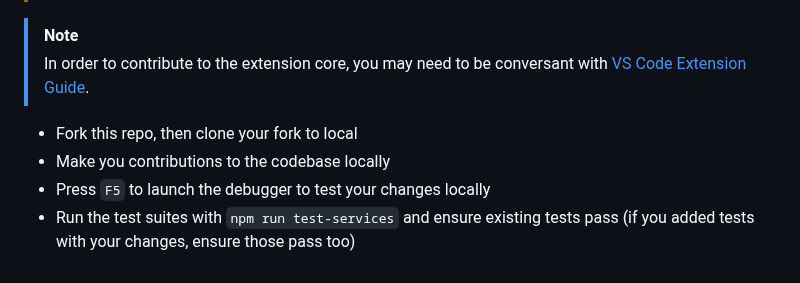
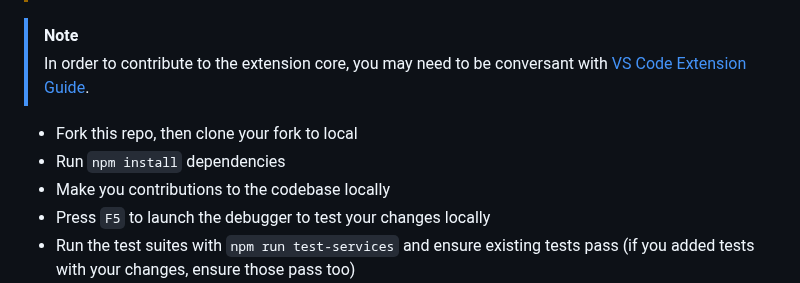
Before and after one commit to damms005/devdb-vscode, a Markdown page: README.md, the part around the change. Drawn GitHub-style.

Commit message:
Added missing installation procedure

```diff
--- a/README.md
+++ b/README.md
@@ -184,6 +184,7 @@ DevDb does not aim to provide feature-parity with popular GUI database clients.
 > In order to contribute to the extension core, you may need to be conversant with [VS Code Extension Guide](https://code.visualstudio.com/api/extension-guides/overview).
 
 - Fork this repo, then clone your fork to local
+- Run `npm install` dependencies
 - Make you contributions to the codebase locally
 - Press `F5` to launch the debugger to test your changes locally
 - Run the test suites with `npm run test-services` and ensure existing tests pass (if you added tests with your changes, ensure those pass too)
```
